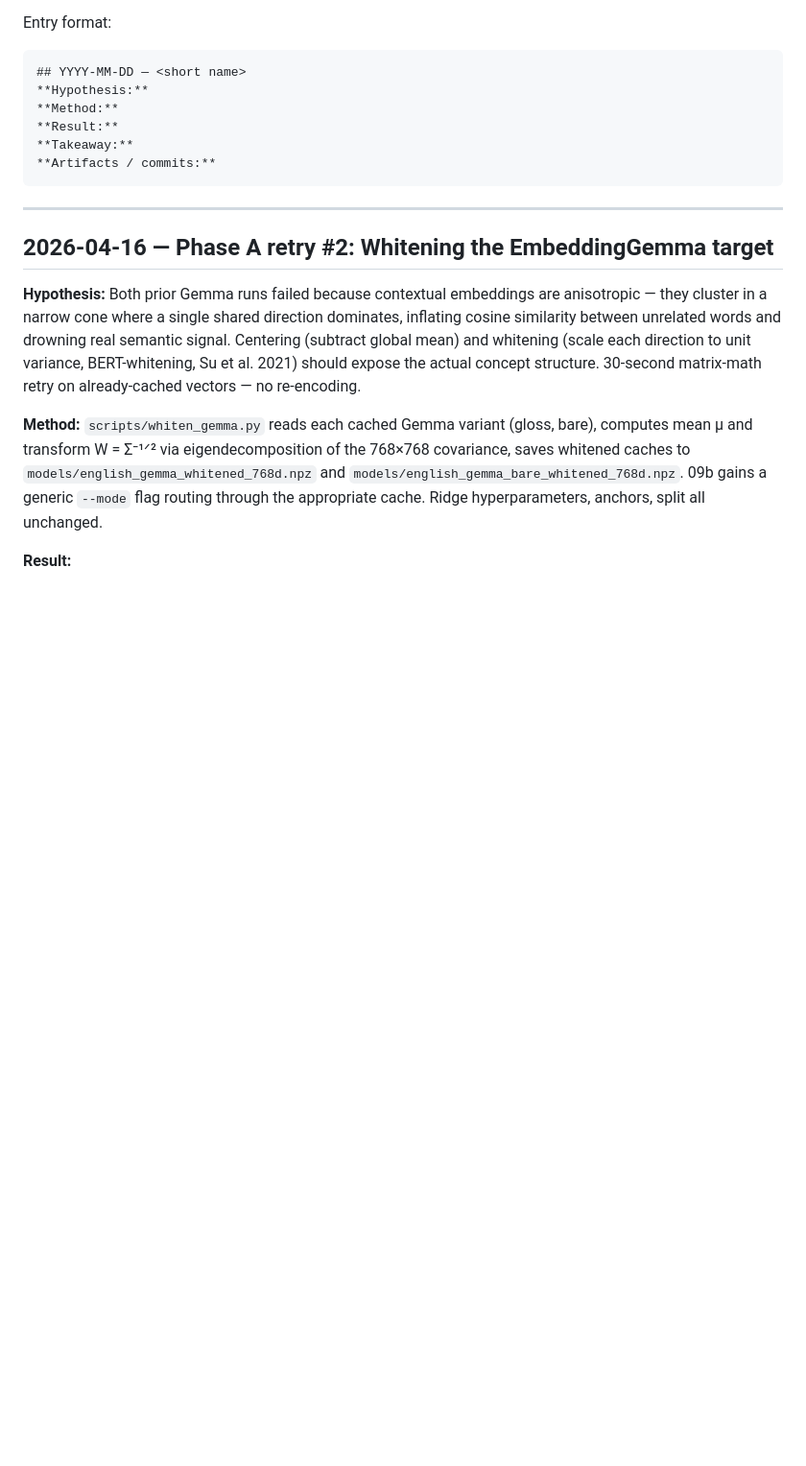
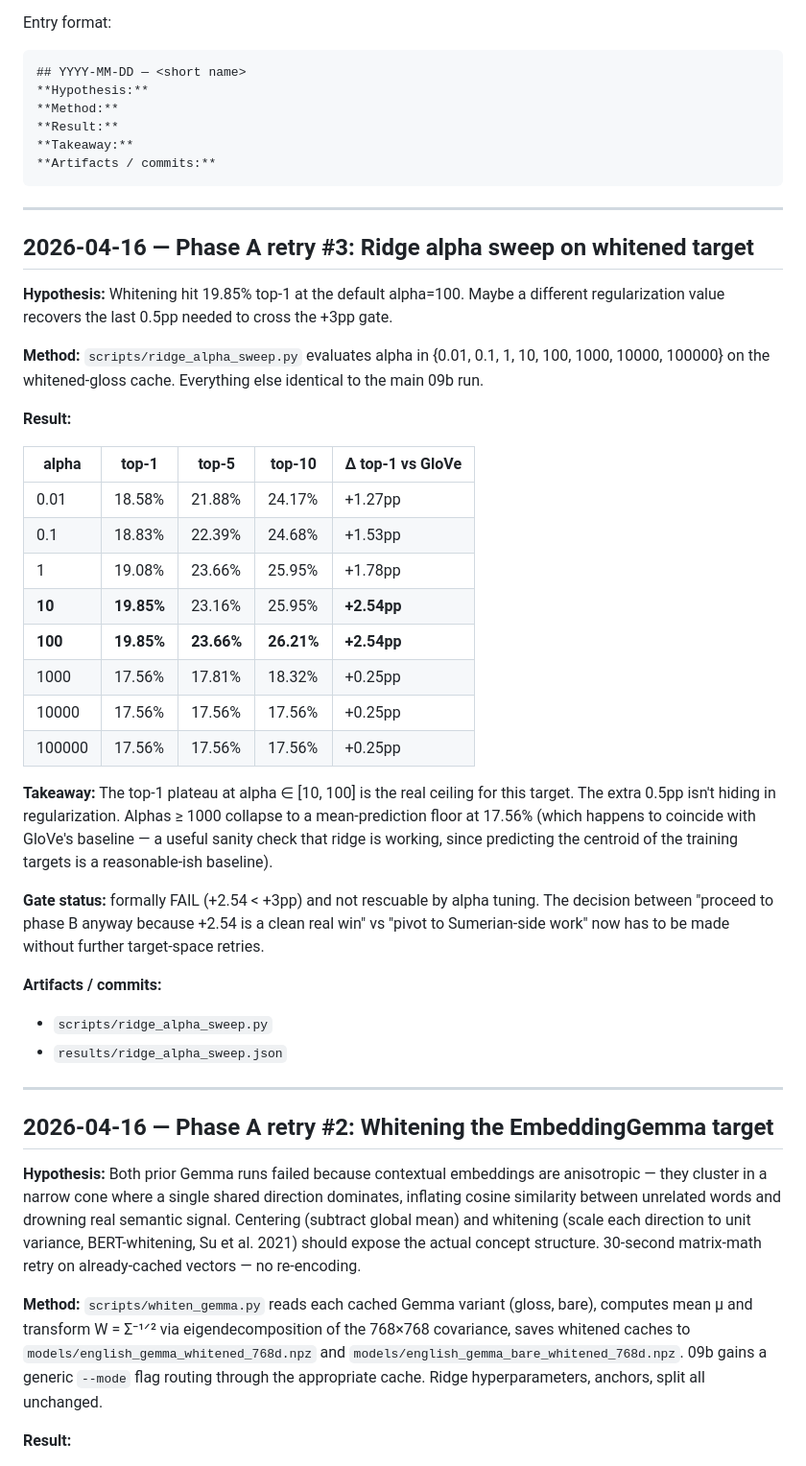
Before and after one commit to ebrinz/cuneiformy, a Markdown page: docs/EXPERIMENT_JOURNAL.md, the part around the change. Shown at 96% size. Drawn GitHub-style; blank space fills up the shorter version.

Commit message:
docs: journal the ridge alpha sweep — 19.85%% is the real ceiling
Co-Authored-By: Claude Opus 4.7 (1M context) <noreply@anthropic.com>

````diff
--- a/docs/EXPERIMENT_JOURNAL.md
+++ b/docs/EXPERIMENT_JOURNAL.md
@@ -12,6 +12,35 @@ Entry format:
 **Takeaway:**
 **Artifacts / commits:**
 ```
+
+---
+
+## 2026-04-16 — Phase A retry #3: Ridge alpha sweep on whitened target
+
+**Hypothesis:** Whitening hit 19.85% top-1 at the default alpha=100. Maybe a different regularization value recovers the last 0.5pp needed to cross the +3pp gate.
+
+**Method:** `scripts/ridge_alpha_sweep.py` evaluates alpha in {0.01, 0.1, 1, 10, 100, 1000, 10000, 100000} on the whitened-gloss cache. Everything else identical to the main 09b run.
+
+**Result:**
+
+| alpha | top-1 | top-5 | top-10 | Δ top-1 vs GloVe |
+|---|---|---|---|---|
+| 0.01 | 18.58% | 21.88% | 24.17% | +1.27pp |
+| 0.1 | 18.83% | 22.39% | 24.68% | +1.53pp |
+| 1 | 19.08% | 23.66% | 25.95% | +1.78pp |
+| **10** | **19.85%** | 23.16% | 25.95% | **+2.54pp** |
+| **100** | **19.85%** | **23.66%** | **26.21%** | **+2.54pp** |
+| 1000 | 17.56% | 17.81% | 18.32% | +0.25pp |
+| 10000 | 17.56% | 17.56% | 17.56% | +0.25pp |
+| 100000 | 17.56% | 17.56% | 17.56% | +0.25pp |
+
+**Takeaway:** The top-1 plateau at alpha ∈ [10, 100] is the real ceiling for this target. The extra 0.5pp isn't hiding in regularization. Alphas ≥ 1000 collapse to a mean-prediction floor at 17.56% (which happens to coincide with GloVe's baseline — a useful sanity check that ridge is working, since predicting the centroid of the training targets is a reasonable-ish baseline).
+
+**Gate status:** formally FAIL (+2.54 < +3pp) and not rescuable by alpha tuning. The decision between "proceed to phase B anyway because +2.54 is a clean real win" vs "pivot to Sumerian-side work" now has to be made without further target-space retries.
+
+**Artifacts / commits:**
+- `scripts/ridge_alpha_sweep.py`
+- `results/ridge_alpha_sweep.json`
 
 ---
 
````
